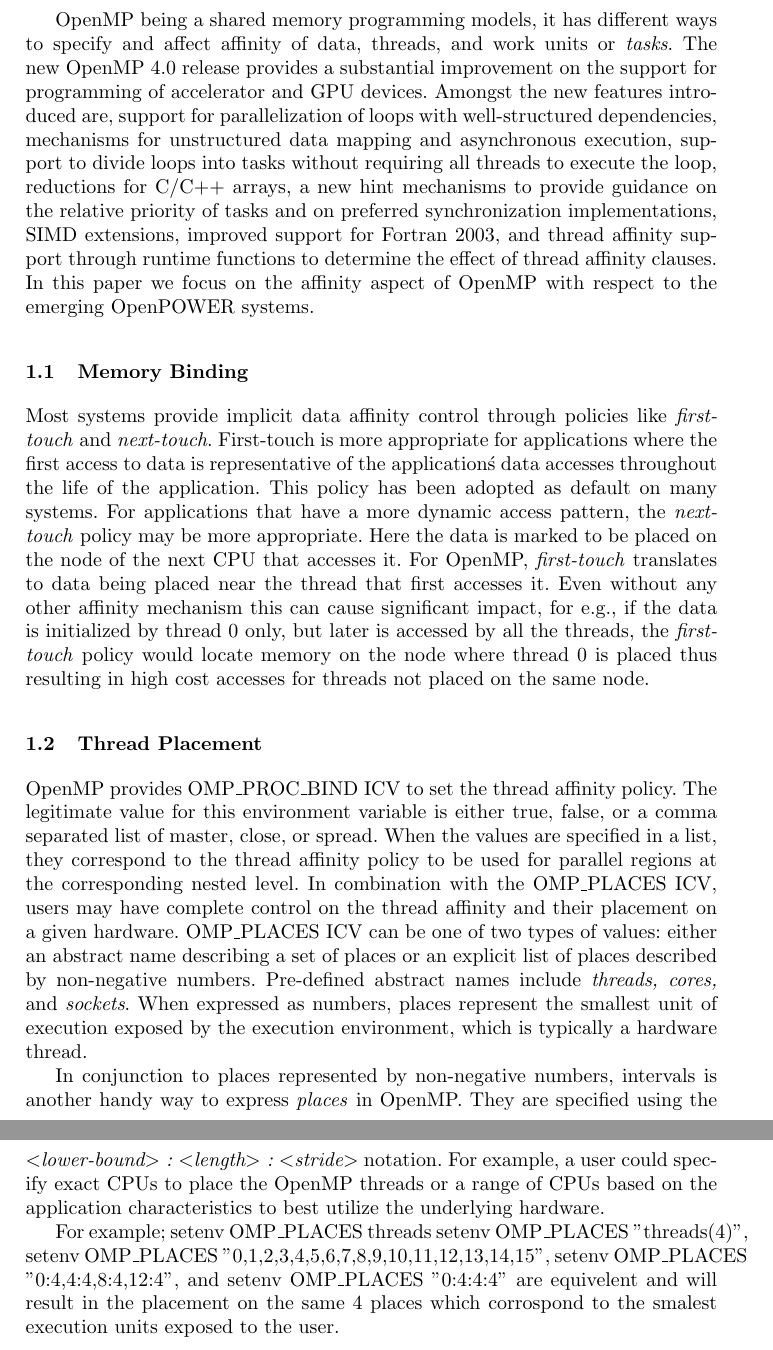
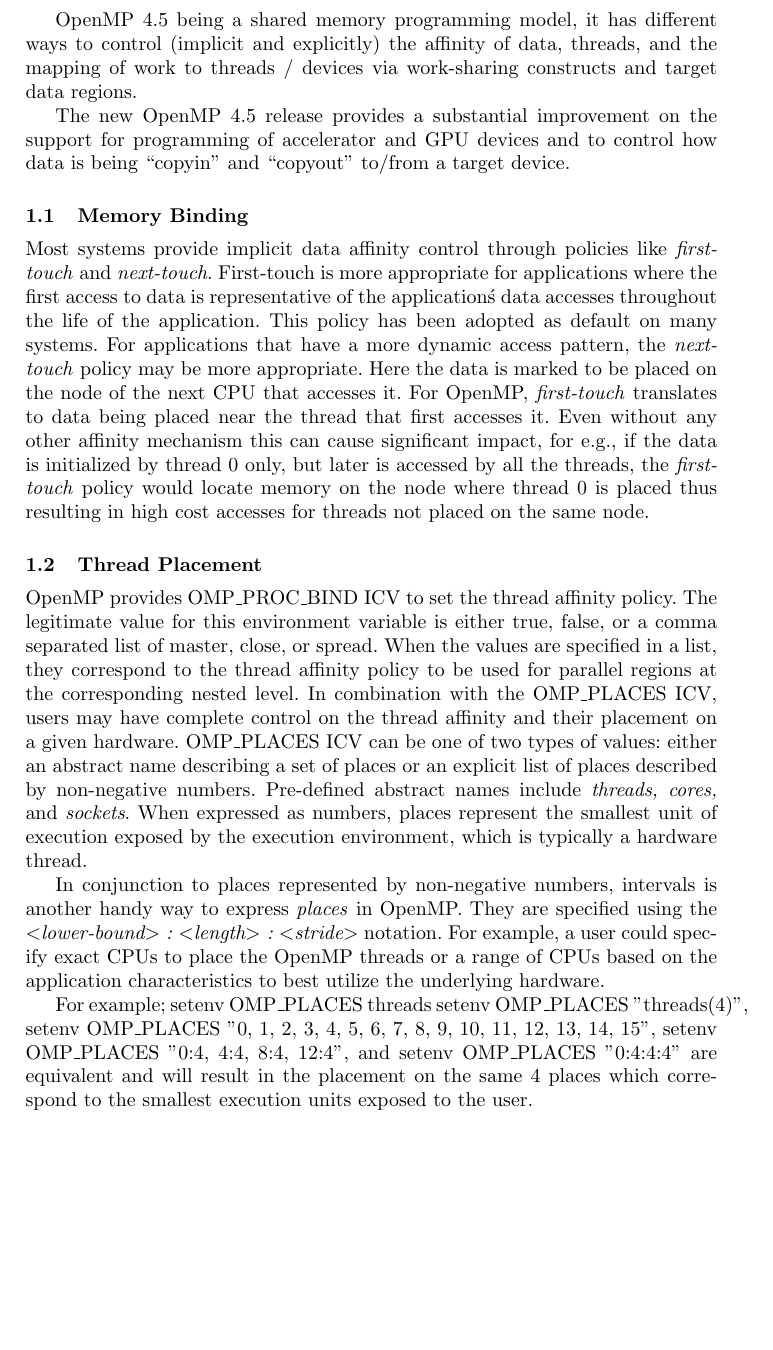
Before and after one commit to spophale/OpenMP_paper01, a LaTeX paper (main.tex, which reads text/intro.tex): two parts of pages 2 and 3 of 9 before the commit and part of page 2 of 9 after it, the two joined at a grey line, cut so that both start at the same text, the shorter picture padded with empty space. Compiled offline with pdfLaTeX.

Commit message:
intro fixes

```diff
--- a/text/intro.tex
+++ b/text/intro.tex
@@ -12,19 +12,22 @@ three affinity granularities: blocked, cyclic and blocked-cyclic.
 %and \textit{blocked}. These are chosen by the application programmer based on the
 %knowledge of the data access patterns within the application.
 
-OpenMP being a shared memory programming models, it has
-different ways to specify and affect affinity of data, threads, and work units or \textit{tasks}.
-The new OpenMP 4.0 release provides a substantial
-improvement on the support for programming of accelerator and GPU devices.
-Amongst the new features introduced are, support for parallelization of loops with
-well-structured dependencies, mechanisms for unstructured data mapping and
-asynchronous execution, support to divide loops into tasks without requiring all
-threads to execute the loop, reductions for C/C++ arrays, a new hint mechanisms to
-provide guidance on the relative priority of tasks and on preferred synchronization
-implementations, SIMD extensions, improved support for Fortran 2003, and
-thread affinity support through runtime functions to determine the effect of thread
-affinity clauses. In this paper we focus on the affinity aspect of OpenMP with respect
-to the emerging OpenPOWER systems.
+OpenMP 4.5 being a shared memory programming model, it has
+different ways to control (implicit and explicitly) the affinity of data, threads, and the mapping of work to threads / devices via
+work-sharing constructs and target data regions.
+
+The new OpenMP 4.5 release provides a substantial
+improvement on the support for programming of accelerator and GPU devices and to control
+how data is being ``copyin" and ``copyout" to/from a target device.
+%Amongst the new features introduced are, support for parallelization of loops with
+%well-structured dependencies, mechanisms for unstructured data mapping and
+%asynchronous execution, support to divide loops into tasks without requiring all
+%threads to execute the loop, reductions for C/C++ arrays, a new hint mechanisms to
+%provide guidance on the relative priority of tasks and on preferred synchronization
+%implementations, SIMD extensions, improved support for Fortran 2003, and
+%thread affinity support through runtime functions to determine the effect of thread
+%affinity clauses. In this paper we focus on the affinity aspect of OpenMP with respect
+%to the emerging OpenPOWER systems.
 
 \subsection{Memory Binding}
 Most systems provide implicit data affinity control through policies like \textit{first-touch}
@@ -55,7 +58,7 @@ In conjunction to places represented by non-negative numbers, intervals is anoth
 express \textit{places} in OpenMP. They are specified using the \textit{$<$lower-bound$>$ : $<$length$>$ : $<$stride$>$} notation. For example, a user could specify exact CPUs to place the OpenMP threads or a range of CPUs based on the application characteristics to best utilize the underlying hardware.
 
 For example; setenv OMP\_PLACES threads
-setenv OMP\_PLACES "threads(4)", setenv OMP\_PLACES "{0,1,2,3},{4,5,6,7},{8,9,10,11},{12,13,14,15}", setenv OMP\_PLACES "{0:4},{4:4},{8:4},{12:4}", and setenv OMP\_PLACES "{0:4}:4:4" are equivelent and will result in the placement on the same 4 places which corrospond to the smalest execution units exposed to the user.
+setenv OMP\_PLACES "threads(4)", setenv OMP\_PLACES "{0, 1, 2, 3}, {4, 5, 6, 7},{ 8, 9, 10, 11},{ 12, 13, 14, 15}", setenv OMP\_PLACES "{0:4}, {4:4}, {8:4}, {12:4}", and setenv OMP\_PLACES "{0:4}:4:4" are equivalent and will result in the placement on the same 4 places which correspond to the smallest execution units exposed to the user.
 \subsection{POWER8 System}
 %Needs to be paraphrased
 The POWER8 processor is the latest RISC (Reduced Instruction Set Computer) microprocessor from IBM and the first processor supporting the new OpenPOWER software environment.
```
